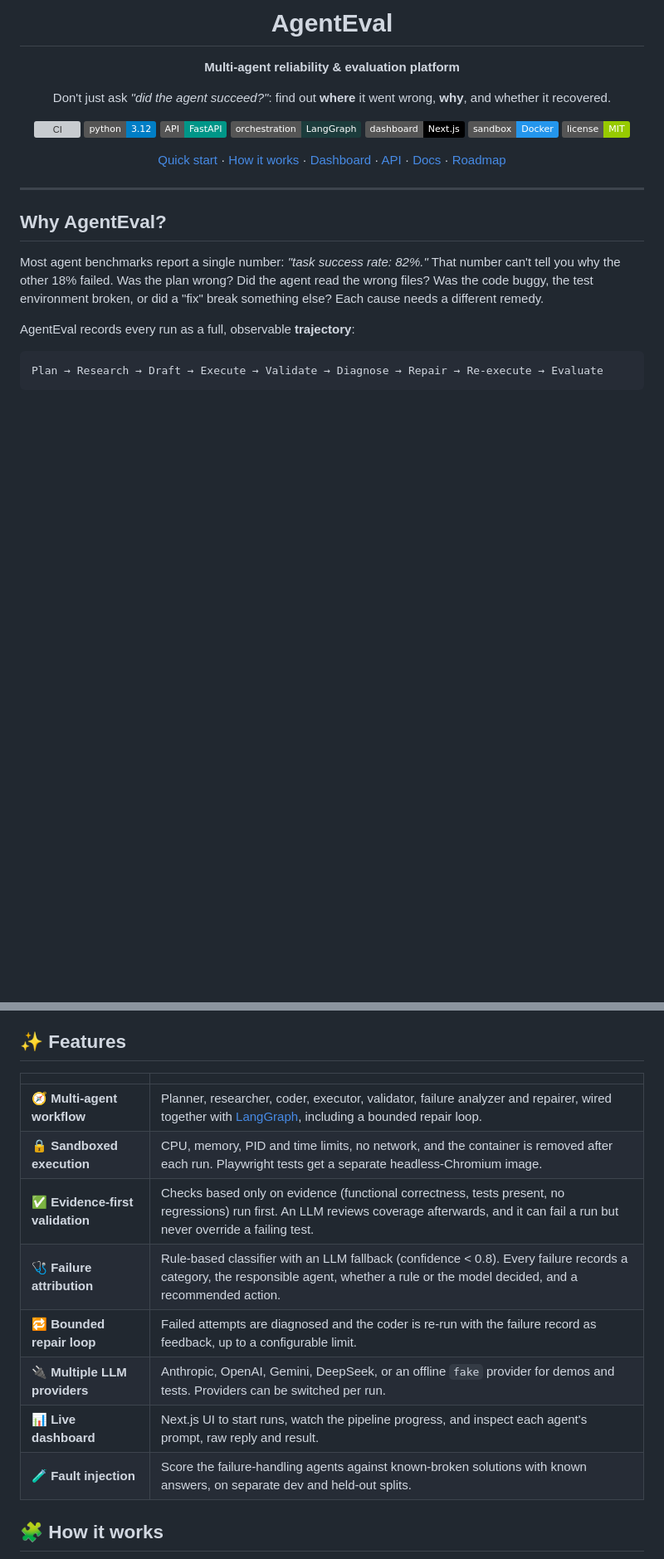
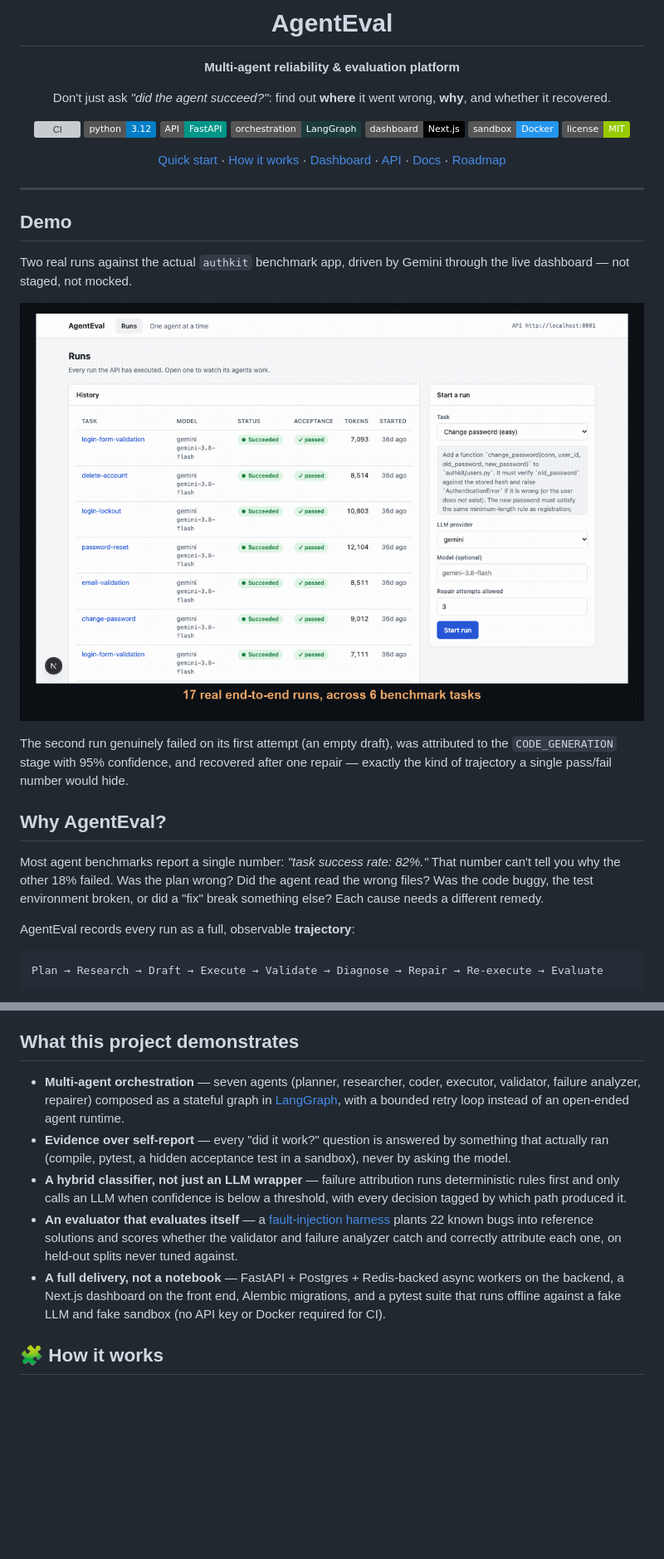
Before and after one commit to sampro14/agentval_system, a Markdown page: README.md, 2 parts joined by grey strips. Shown at 83% size. Rendered like a GitHub page; pictures changed too: docs/media/demo.gif (added); badges without logos; blank space fills up the shorter version; grey boxes are pictures that could not be loaded.

Commit message:
Add demo GIF and rewrite README for the public repo
Walk through two real Gemini runs against the live dashboard: a clean
pass with a real diff and sandboxed test run, and a run that fails,
gets attributed, and repairs itself. Add a short section naming the
engineering decisions worth a closer look (LangGraph orchestration,
evidence-based validation, hybrid rule/LLM failure attribution, the
fault-injection self-eval harness).

```diff
--- a/README.md
+++ b/README.md
@@ -20,6 +20,14 @@ Don't just ask *"did the agent succeed?"*: find out **where** it went wrong, **w
 
 ---
 
+## Demo
+
+Two real runs against the actual `authkit` benchmark app, driven by Gemini through the live dashboard — not staged, not mocked.
+
+![AgentEval dashboard walkthrough: a clean pass with a real diff and sandboxed test run, then a run that fails, gets diagnosed, and repairs itself](docs/media/demo.gif)
+
+The second run genuinely failed on its first attempt (an empty draft), was attributed to the `CODE_GENERATION` stage with 95% confidence, and recovered after one repair — exactly the kind of trajectory a single pass/fail number would hide.
+
 ## Why AgentEval?
 
 Most agent benchmarks report a single number: *"task success rate: 82%."* That number can't tell you why the
@@ -40,18 +48,21 @@ Plan → Research → Draft → Execute → Validate → Diagnose → Repair →
 - **Nothing is hidden behind one score.** The goal is a multi-dimensional reliability scorecard, not a single
   opaque number.
 
-## ✨ Features
+## What this project demonstrates
 
-| | |
-|---|---|
-| 🧭 **Multi-agent workflow** | Planner, researcher, coder, executor, validator, failure analyzer and repairer, wired together with [LangGraph](https://github.com/langchain-ai/langgraph), including a bounded repair loop. |
-| 🔒 **Sandboxed execution** | CPU, memory, PID and time limits, no network, and the container is removed after each run. Playwright tests get a separate headless-Chromium image. |
-| ✅ **Evidence-first validation** | Checks based only on evidence (functional correctness, tests present, no regressions) run first. An LLM reviews coverage afterwards, and it can fail a run but never override a failing test. |
-| 🩺 **Failure attribution** | Rule-based classifier with an LLM fallback (confidence < 0.8). Every failure records a category, the responsible agent, whether a rule or the model decided, and a recommended action. |
-| 🔁 **Bounded repair loop** | Failed attempts are diagnosed and the coder is re-run with the failure record as feedback, up to a configurable limit. |
-| 🔌 **Multiple LLM providers** | Anthropic, OpenAI, Gemini, DeepSeek, or an offline `fake` provider for demos and tests. Providers can be switched per run. |
-| 📊 **Live dashboard** | Next.js UI to start runs, watch the pipeline progress, and inspect each agent's prompt, raw reply and result. |
-| 🧪 **Fault injection** | Score the failure-handling agents against known-broken solutions with known answers, on separate dev and held-out splits. |
+- **Multi-agent orchestration** — seven agents (planner, researcher, coder, executor, validator, failure
+  analyzer, repairer) composed as a stateful graph in [LangGraph](https://github.com/langchain-ai/langgraph),
+  with a bounded retry loop instead of an open-ended agent runtime.
+- **Evidence over self-report** — every "did it work?" question is answered by something that actually ran
+  (compile, pytest, a hidden acceptance test in a sandbox), never by asking the model.
+- **A hybrid classifier, not just an LLM wrapper** — failure attribution runs deterministic rules first and
+  only calls an LLM when confidence is below a threshold, with every decision tagged by which path produced it.
+- **An evaluator that evaluates itself** — a [fault-injection harness](#-command-line-tools) plants 22 known
+  bugs into reference solutions and scores whether the validator and failure analyzer catch and correctly
+  attribute each one, on held-out splits never tuned against.
+- **A full delivery, not a notebook** — FastAPI + Postgres + Redis-backed async workers on the backend, a
+  Next.js dashboard on the front end, Alembic migrations, and a pytest suite that runs offline against a fake
+  LLM and fake sandbox (no API key or Docker required for CI).
 
 ## 🧩 How it works
 
```
Also changed, not shown: other parts of README.md (+3 -1 lines).
